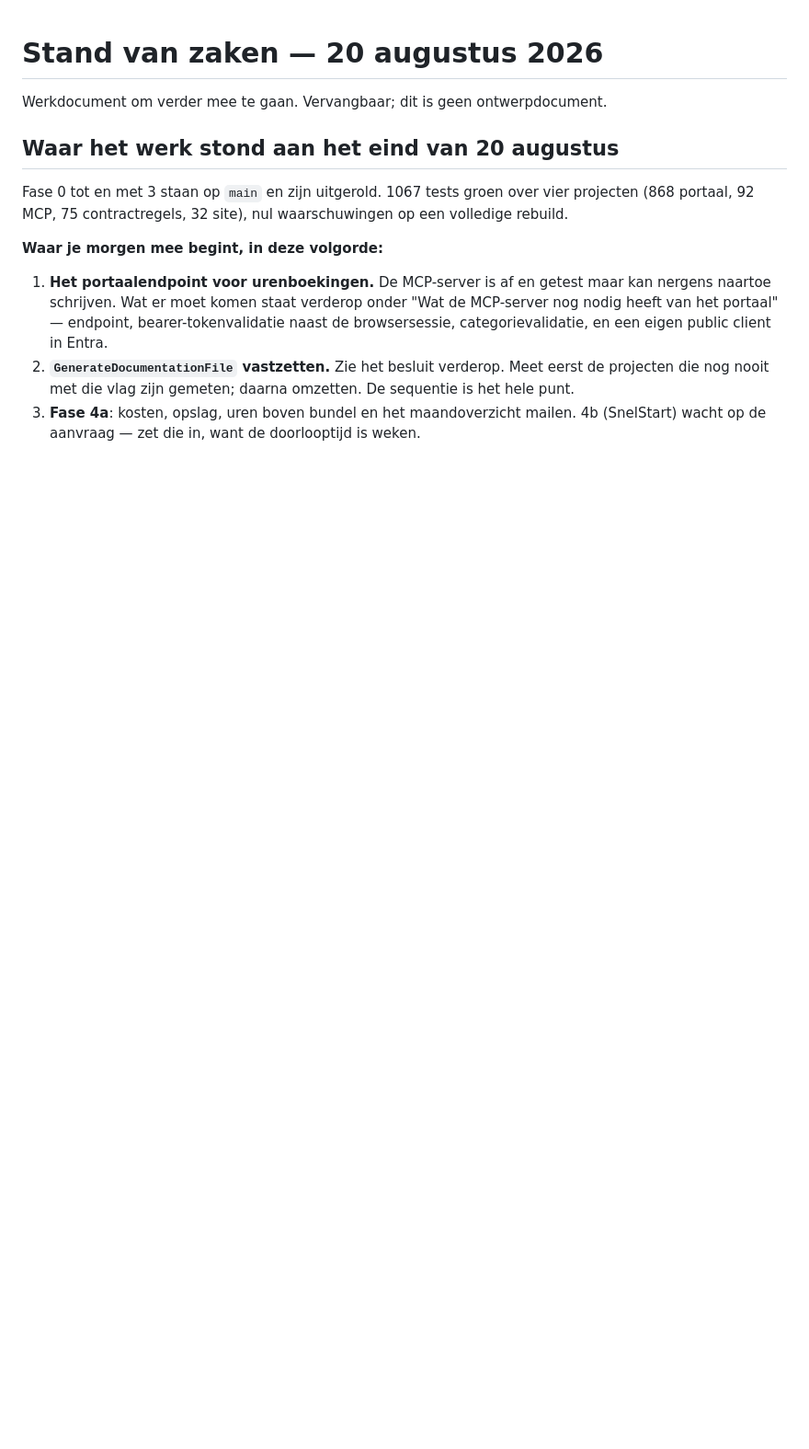
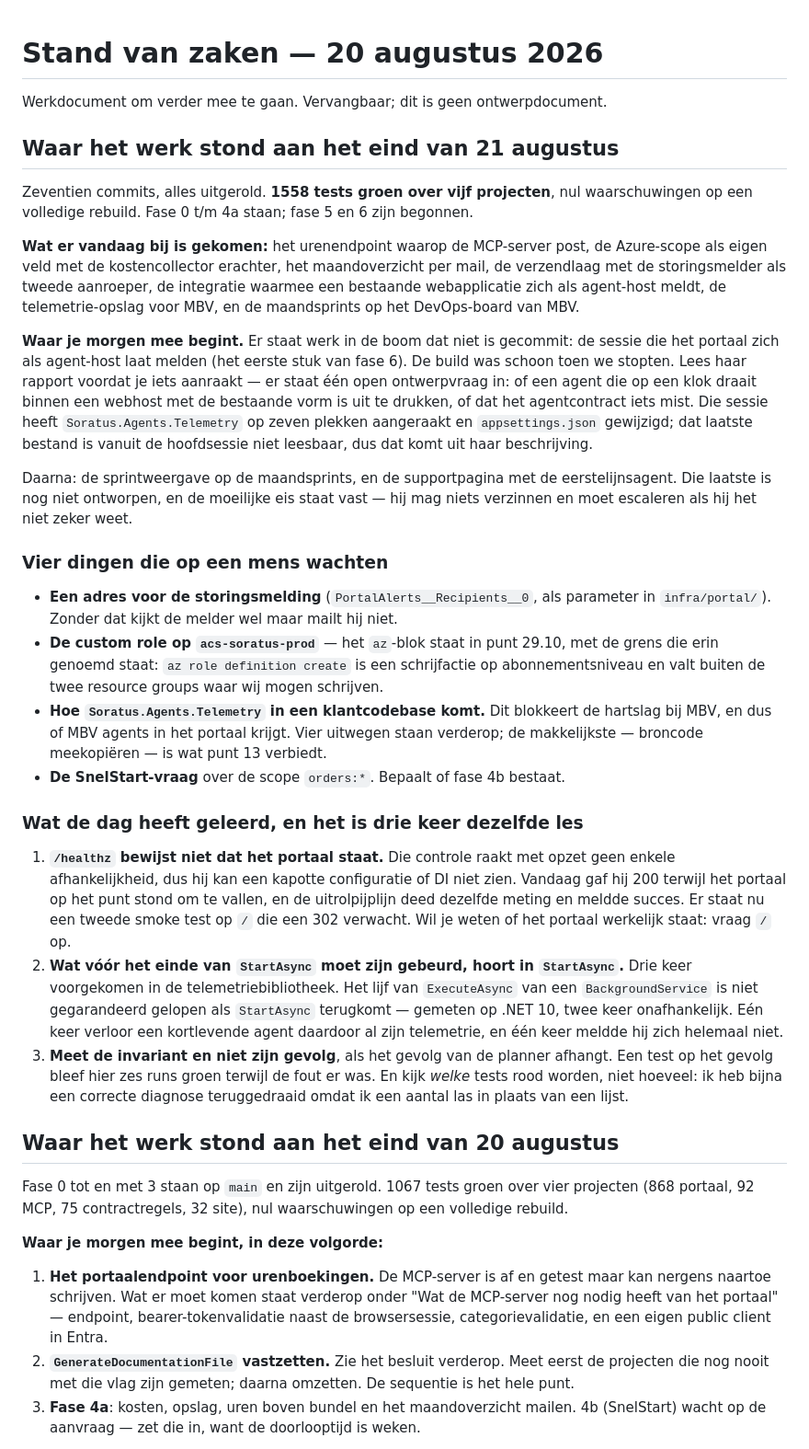
Before and after one commit to Marcel-Soratus/soratus-web, a Markdown page: docs/agent-portal/stand-van-zaken.md, the part around the change. Shown at 92% size. Rendered like a GitHub page; blank space fills up the shorter version.

Commit message:
docs: stand van zaken aan het eind van 21 augustus
Zeventien commits vandaag, alles uitgerold, 1558 tests groen. Waar morgen te beginnen, wat
er ongecommit in de boom staat en met welke open ontwerpvraag, en de vier dingen die op een
mens wachten.

Plus de drie lessen van vandaag, die alle drie over meten gaan: /healthz bewijst niet dat het
portaal staat; wat vóór het einde van StartAsync moet zijn gebeurd hoort in StartAsync; en meet
de invariant in plaats van zijn gevolg als dat gevolg van de planner afhangt.

```diff
--- a/docs/agent-portal/stand-van-zaken.md
+++ b/docs/agent-portal/stand-van-zaken.md
@@ -1,6 +1,57 @@
 # Stand van zaken — 20 augustus 2026
 
 Werkdocument om verder mee te gaan. Vervangbaar; dit is geen ontwerpdocument.
+
+## Waar het werk stond aan het eind van 21 augustus
+
+Zeventien commits, alles uitgerold. **1558 tests groen over vijf projecten**, nul waarschuwingen op
+een volledige rebuild. Fase 0 t/m 4a staan; fase 5 en 6 zijn begonnen.
+
+**Wat er vandaag bij is gekomen:** het urenendpoint waarop de MCP-server post, de Azure-scope als
+eigen veld met de kostencollector erachter, het maandoverzicht per mail, de verzendlaag met de
+storingsmelder als tweede aanroeper, de integratie waarmee een bestaande webapplicatie zich als
+agent-host meldt, de telemetrie-opslag voor MBV, en de maandsprints op het DevOps-board van MBV.
+
+**Waar je morgen mee begint.** Er staat werk in de boom dat niet is gecommit: de sessie die het
+portaal zich als agent-host laat melden (het eerste stuk van fase 6). De build was schoon toen we
+stopten. Lees haar rapport voordat je iets aanraakt — er staat één open ontwerpvraag in: of een
+agent die op een klok draait binnen een webhost met de bestaande vorm is uit te drukken, of dat het
+agentcontract iets mist. Die sessie heeft `Soratus.Agents.Telemetry` op zeven plekken aangeraakt en
+`appsettings.json` gewijzigd; dat laatste bestand is vanuit de hoofdsessie niet leesbaar, dus dat
+komt uit haar beschrijving.
+
+Daarna: de sprintweergave op de maandsprints, en de supportpagina met de eerstelijnsagent. Die
+laatste is nog niet ontworpen, en de moeilijke eis staat vast — hij mag niets verzinnen en moet
+escaleren als hij het niet zeker weet.
+
+### Vier dingen die op een mens wachten
+
+- **Een adres voor de storingsmelding** (`PortalAlerts__Recipients__0`, als parameter in
+  `infra/portal/`). Zonder dat kijkt de melder wel maar mailt hij niet.
+- **De custom role op `acs-soratus-prod`** — het `az`-blok staat in punt 29.10, met de grens die
+  erin genoemd staat: `az role definition create` is een schrijfactie op abonnementsniveau en valt
+  buiten de twee resource groups waar wij mogen schrijven.
+- **Hoe `Soratus.Agents.Telemetry` in een klantcodebase komt.** Dit blokkeert de hartslag bij MBV, en
+  dus of MBV agents in het portaal krijgt. Vier uitwegen staan verderop; de makkelijkste — broncode
+  meekopiëren — is wat punt 13 verbiedt.
+- **De SnelStart-vraag** over de scope `orders:*`. Bepaalt of fase 4b bestaat.
+
+### Wat de dag heeft geleerd, en het is drie keer dezelfde les
+
+1. **`/healthz` bewijst niet dat het portaal staat.** Die controle raakt met opzet geen enkele
+   afhankelijkheid, dus hij kan een kapotte configuratie of DI niet zien. Vandaag gaf hij 200 terwijl
+   het portaal op het punt stond om te vallen, en de uitrolpijplijn deed dezelfde meting en meldde
+   succes. Er staat nu een tweede smoke test op `/` die een 302 verwacht. Wil je weten of het
+   portaal werkelijk staat: vraag `/` op.
+2. **Wat vóór het einde van `StartAsync` moet zijn gebeurd, hoort in `StartAsync`.** Drie keer
+   voorgekomen in de telemetriebibliotheek. Het lijf van `ExecuteAsync` van een `BackgroundService`
+   is niet gegarandeerd gelopen als `StartAsync` terugkomt — gemeten op .NET 10, twee keer
+   onafhankelijk. Eén keer verloor een kortlevende agent daardoor al zijn telemetrie, en één keer
+   meldde hij zich helemaal niet.
+3. **Meet de invariant en niet zijn gevolg**, als het gevolg van de planner afhangt. Een test op het
+   gevolg bleef hier zes runs groen terwijl de fout er was. En kijk *welke* tests rood worden, niet
+   hoeveel: ik heb bijna een correcte diagnose teruggedraaid omdat ik een aantal las in plaats van
+   een lijst.
 
 ## Waar het werk stond aan het eind van 20 augustus
 
```
